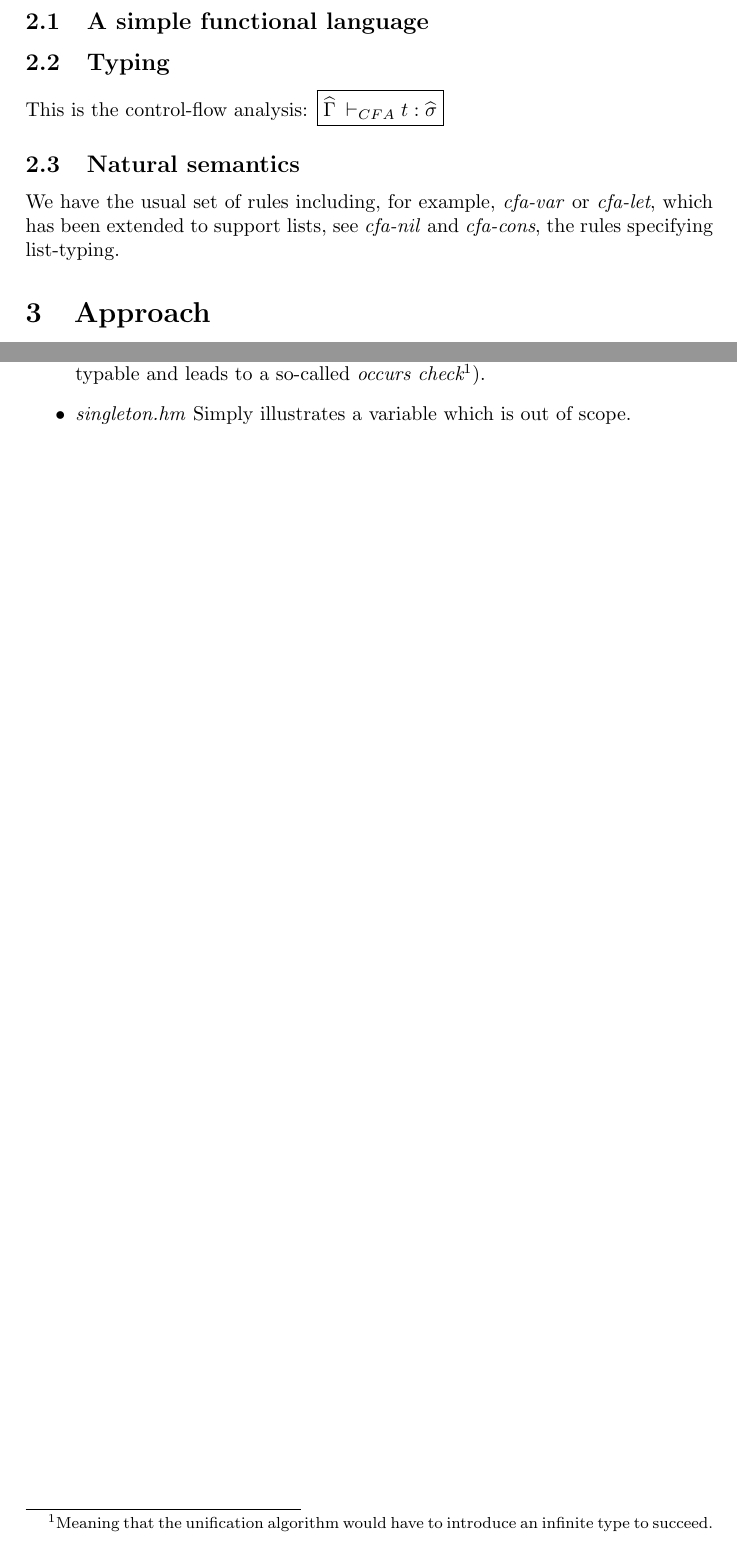
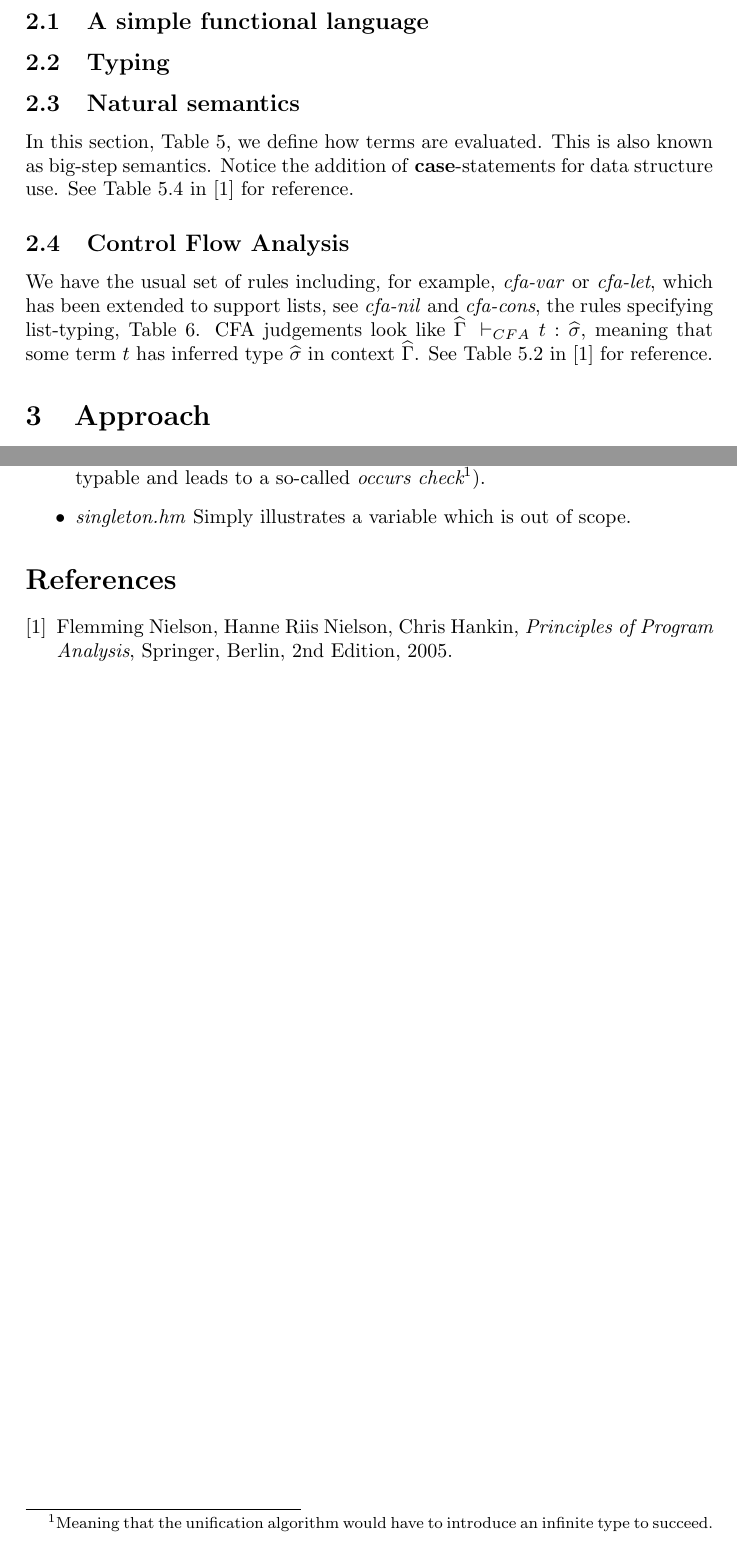
Before and after one commit to toothbrush/apa-proj2, a LaTeX document (doc/main.tex): two parts of pages 2 and 4 of 4, joined at a grey line, cut so that both start at the same text. Compiled offline with pdfLaTeX.

Commit message:
start of Natural Semantics

```diff
--- a/doc/main.tex
+++ b/doc/main.tex
@@ -6,6 +6,7 @@
 % things for the semantic package
 \reservestyle{\command}{\textbf}
 \command{let,in,:,case,of}
+\mathlig{-->}{\longrightarrow}
 % end semantic
 
 \author{Jurri\"en Stutterheim\and Ruben de Gooijer \and Paul van der Walt}
@@ -80,9 +81,9 @@ data structures. The focus is on lists and pairs, for now.
     \label{tab:typing}
 \end{table}
 
-This is the control-flow analysis:
-\fbox{$\widehat{\Gamma}\:\vdash_{CFA} t : \widehat{\sigma}$}
-
 \subsection{Natural semantics}
 
-We have the usual set of rules including, for example,  \emph{cfa-var} or \emph{cfa-let}, which has been extended to support lists, see \emph{cfa-nil} and \emph{cfa-cons}, the rules specifying list-typing.
+In this section, Table \ref{tab:natural-semantics}, we define how terms are
+evaluated. This is also known as big-step semantics. Notice the addition of
+\textbf{case}-statements for data structure use. See Table 5.4 in \cite{nnh}
+for reference.
@@ -89,3 +99,16 @@ We have the usual set of rules including, for example,  \emph{cfa-var} or \emph{
+    \label{tab:natural-semantics}
+\end{table}
+
+\subsection{Control Flow Analysis}
+
+We have the usual set of rules including, for example,  \emph{cfa-var} or
+\emph{cfa-let}, which has been extended to support lists, see \emph{cfa-nil}
+and \emph{cfa-cons}, the rules specifying list-typing, Table
+\ref{tab:cfa-rules}. CFA judgements look like {$\widehat{\Gamma}\:\vdash_{CFA}
+t : \widehat{\sigma}$}, meaning that some term $t$ has inferred type
+$\widehat{\sigma}$ in context $\widehat{\Gamma}$. See Table 5.2 in \cite{nnh}
+for reference.
+
 
 \begin{table}
     \centering
@@ -146,4 +169,17 @@ $[$\emph{cfa-case-cons}$] $& \inference{\widehat{\Gamma} |-_{CFA} e_0 : [\wideha
         scope.
 \end{itemize}
 
+
+
+\begin{thebibliography}{9}
+
+\bibitem{nnh}
+  {Flemming Nielson, Hanne Riis Nielson, Chris Hankin},
+  \emph{Principles of Program Analysis},
+  Springer, Berlin,
+  2nd Edition,
+  2005.
+
+\end{thebibliography}
+
 \end{document}
```
Also changed, not shown: doc/main.tex (9 more changed lines).
